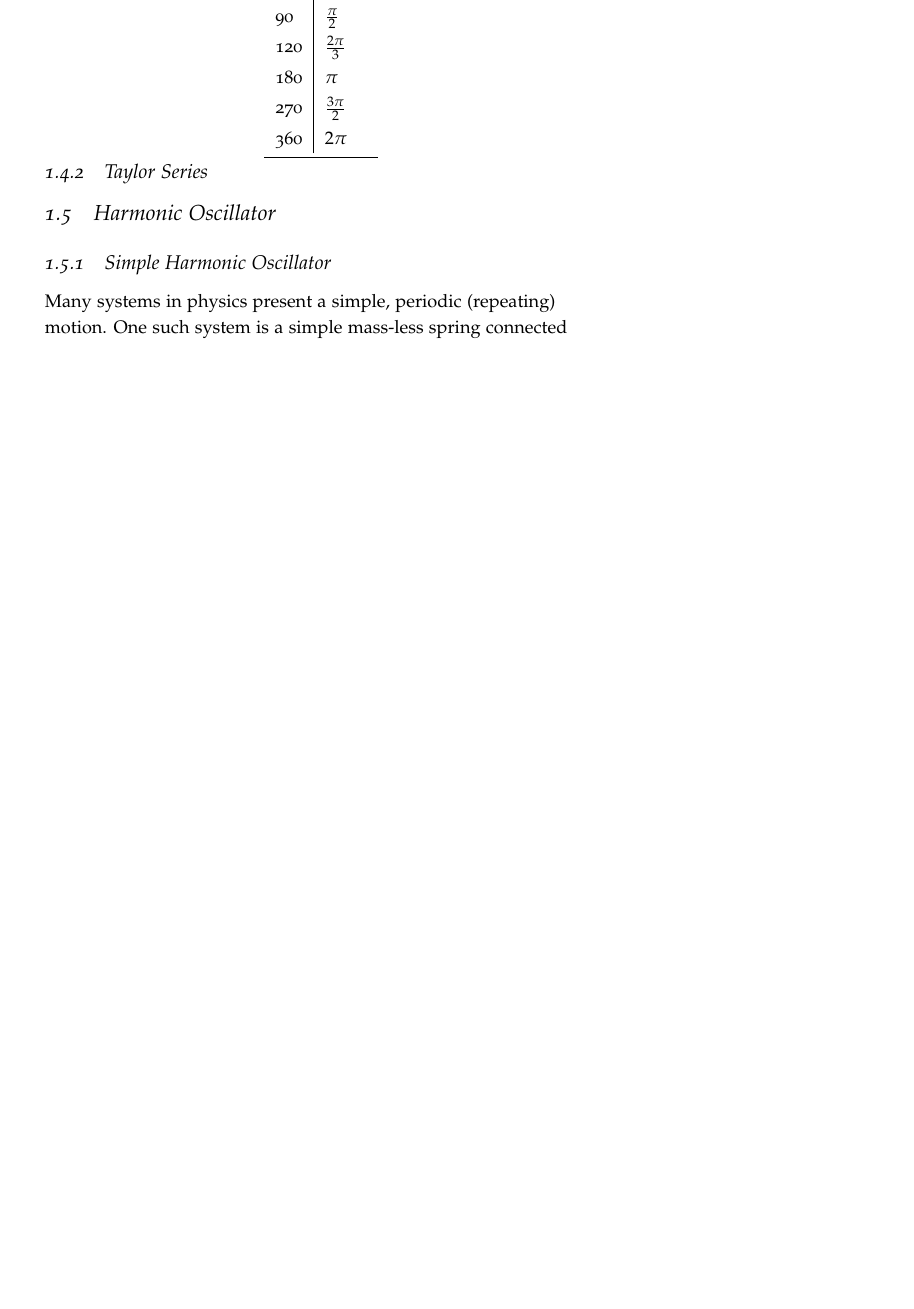
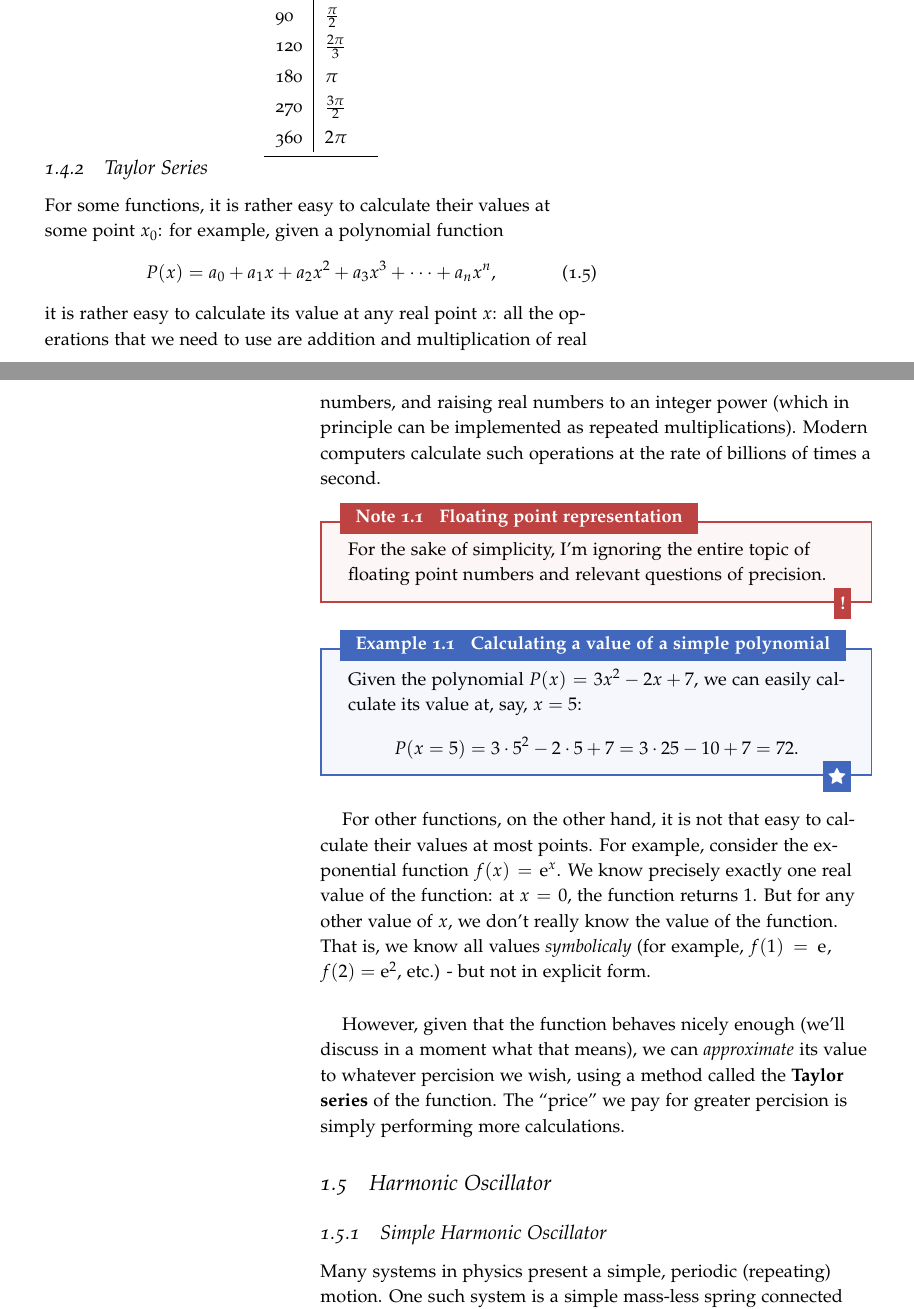
Before and after one commit to pelegs/physics_simulations_course, a LaTeX thesis (notes/main.tex, which reads notes/chapters/intro.tex): part of page 5 of 23 before the commit and two parts of pages 5 and 6 of 23 after it, the two joined at a grey line, cut so that both start at the same text, the shorter picture padded with empty space. The pictures show the PDF file notes/pdfs/main.pdf that the author committed with the source.

Commit message:
Started work on Taylor series

```diff
--- a/notes/chapters/intro.tex
+++ b/notes/chapters/intro.tex
@@ -119,8 +119,28 @@ Let's finish with some example correspondences between degrees and radians, whic
   \end{center}
 \end{table}
 
+\subsection{Taylor Series}
+For some functions, it is rather easy to calculate their values at some point $x_{0}$: for example, given a polynomial function
+\begin{equation}
+  P(x) = a_{0} + a_{1}x + a_{2}x^{2} + a_{3}x^{3} + \dots + a_{n}x^{n},
+  \label{eq:basic_polynomial}
+\end{equation}
+it is rather easy to calculate its value at any real point $x$: all the operations that we need to use are addition and multiplication of real numbers, and raising real numbers to an integer power (which in principle can be implemented as repeated multiplications). Modern computers calculate such operations at the rate of billions of times a second.
 
-\subsection{Taylor Series}
+\begin{note}{Floating point representation}{}
+  For the sake of simplicity, I'm ignoring the entire topic of floating point numbers and relevant questions of precision.
+\end{note}
+
+\begin{example}{Calculating a value of a simple polynomial}{}
+  Given the polynomial $P(x)=3x^{2}-2x+7$, we can easily calculate its value at, say, $x=5$:
+  \[
+    P(x=5) = 3\cdot5^{2}-2\cdot5+7 = 3\cdot25-10+7 = 72.
+  \]
+\end{example}
+
+For other functions, on the other hand, it is not that easy to calculate their values at most points. For example, consider the exponential function $f(x)=\Eu{x}$. We know precisely exactly one real value of the function: at $x=0$, the function returns $1$. But for any other value of $x$, we don't really know the value of the function. That is, we know all values \textit{symbolicaly} (for example, $f(1)=\Eu{}$, $f(2)=\Eu{2}$, etc.) - but not in explicit form.
+
+However, given that the function behaves nicely enough (we'll discuss in a moment what that means), we can \textit{approximate} its value to whatever percision we wish, using a method called the \textbf{Taylor series} of the function. The \enquote{price} we pay for greater percision is simply performing more calculations.
 
 \section{Harmonic Oscillator}
 \subsection{Simple Harmonic Oscillator}
```
Also changed, not shown: notes/figs/main-figure0.pdf, notes/figs/main-figure1.pdf, notes/figs/main-figure10.pdf, notes/figs/main-figure11.pdf, notes/figs/main-figure12.pdf, notes/figs/main-figure13.pdf, notes/figs/main-figure14.pdf, notes/figs/main-figure2.pdf, notes/figs/main-figure3.pdf, notes/figs/main-figure4.pdf, notes/figs/main-figure5.pdf, notes/figs/main-figure6.pdf, notes/figs/main-figure7.pdf, notes/figs/main-figure8.pdf, 2 more files.
